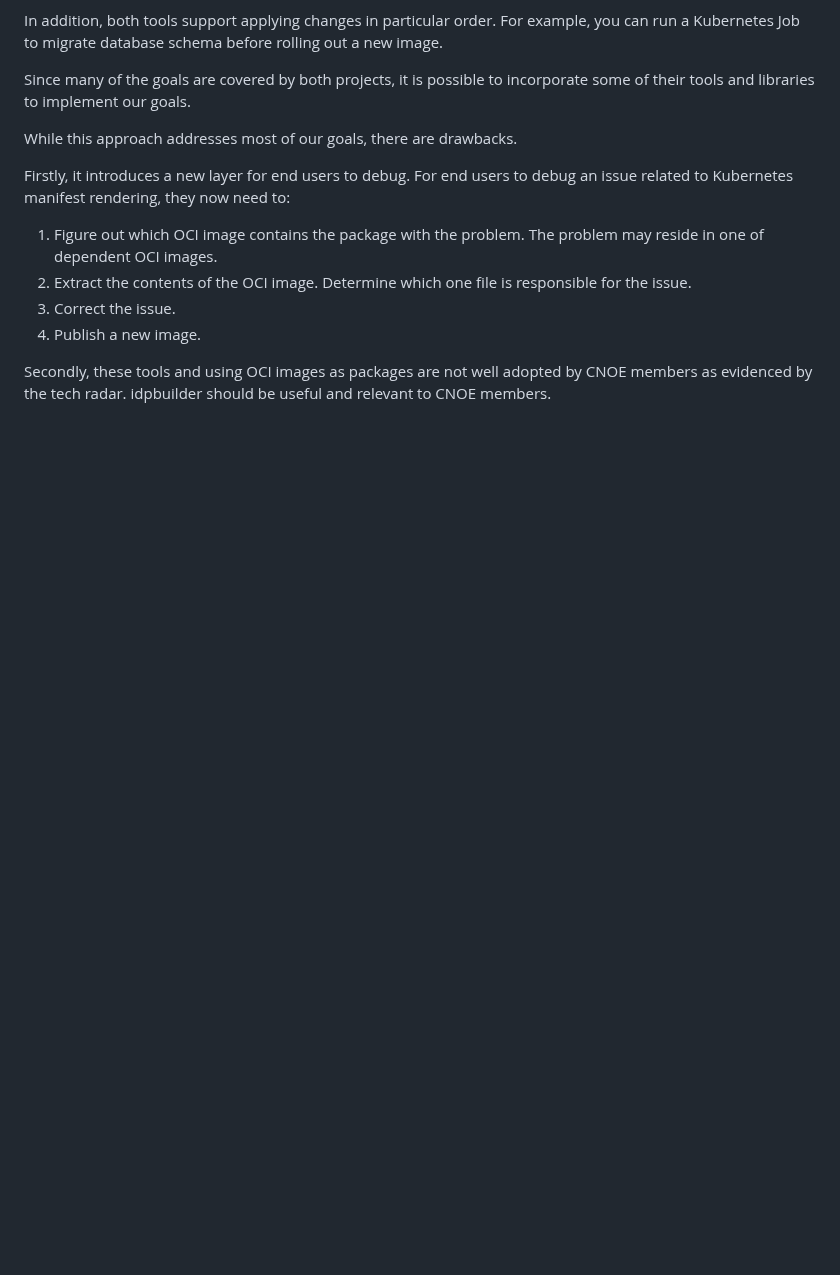
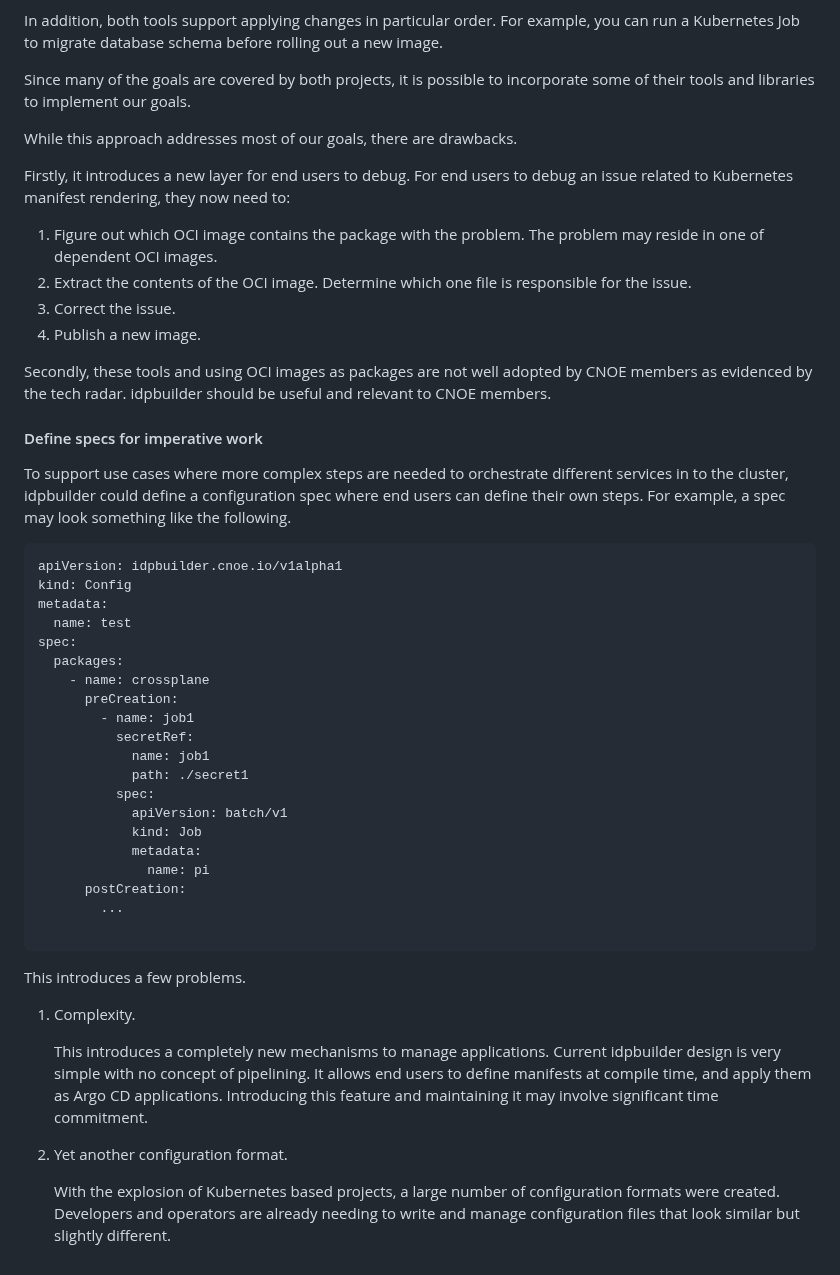
Before and after one commit to cnoe-io/idpbuilder, a Markdown page: docs/pluggable-packages.md, the part around one of its changes. Drawn GitHub-style; blank space fills up the shorter version.

````diff
--- a/docs/pluggable-packages.md
+++ b/docs/pluggable-packages.md
@@ -62,3 +79,41 @@ Firstly, it introduces a new layer for end users to debug. For end users to debu
 4. Publish a new image.
 
 Secondly, these tools and using OCI images as packages are not well adopted by CNOE members as evidenced by the tech radar. idpbuilder should be useful and relevant to CNOE members.
+
+#### Define specs for imperative work
+
+To support use cases where more complex steps are needed to orchestrate different services in to the cluster, idpbuilder could define a configuration spec where end users can define their own steps. For example, a spec may look something like the following.
+
+```yaml
+apiVersion: idpbuilder.cnoe.io/v1alpha1
+kind: Config
+metadata:
+  name: test
+spec:
+  packages:
+    - name: crossplane
+      preCreation:
+        - name: job1
+          secretRef:
+            name: job1
+            path: ./secret1
+          spec:
+            apiVersion: batch/v1
+            kind: Job
+            metadata:
+              name: pi
+      postCreation:
+        ...
+
+```
+
+This introduces a few problems.
+
+1. Complexity.
+
+    This introduces a completely new mechanisms to manage applications. Current idpbuilder design is very simple with no concept of pipelining. It allows end users to define manifests at compile time, and apply them as Argo CD applications. Introducing this feature and maintaining it may involve significant time commitment.
+
+
+2. Yet another configuration format.
+
+    With the explosion of Kubernetes based projects, a large number of configuration formats were created. Developers and operators are already needing to write and manage configuration files that look similar but slightly different.
````
Also changed, not shown: other parts of docs/pluggable-packages.md (+20 -3 lines).
